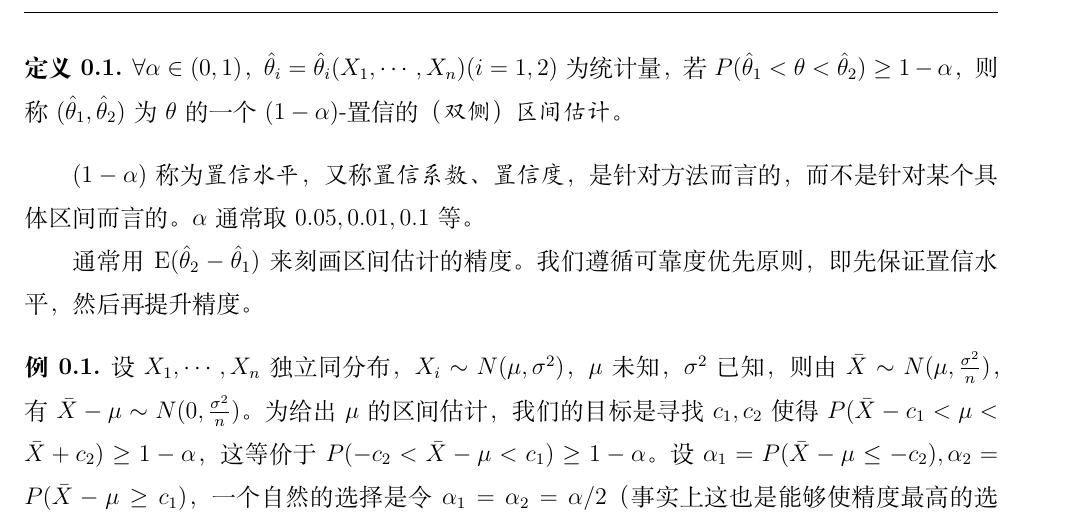
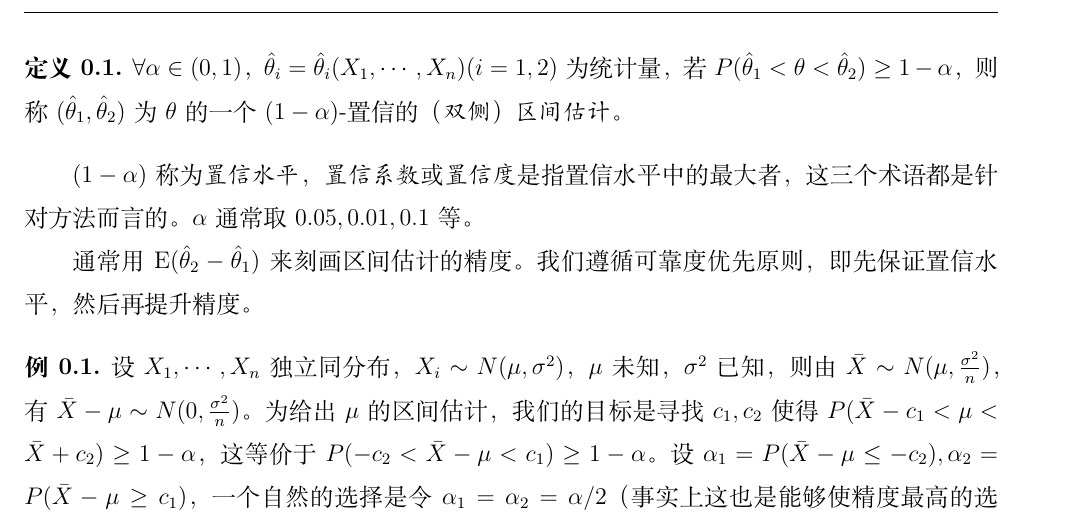
Before and after one commit to Eyotoye/Probability-Statistics-Stochastic_Processes, a LaTeX document (Chapter_6/6.4.tex): part of page 1 of 2, cut so that both start at the same text. Compiled offline with XeLaTeX.

Commit message:
clarify concepts

```diff
--- a/Chapter_6/6.4.tex
+++ b/Chapter_6/6.4.tex
@@ -5,7 +5,7 @@
     $\forall\alpha\in(0,1)$，$\hat\theta_i=\hat\theta_i(X_1,\cdots,X_n)(i=1,2)$ 为统计量，若 $P(\hat\theta_1<\theta<\hat\theta_2)\geq1-\alpha$，则称 $(\hat\theta_1,\hat\theta_2)$ 为 $\theta$ 的一个 $(1-\alpha)$-置信的\emph{（双侧）区间估计}。
 \end{definition}
 
-$(1-\alpha)$ 称为\emph{置信水平}，又称\emph{置信系数}、\emph{置信度}，是针对方法而言的，而不是针对某个具体区间而言的。$\alpha$ 通常取 $0.05,0.01,0.1$ 等。
+$(1-\alpha)$ 称为\emph{置信水平}，\emph{置信系数}或\emph{置信度}是指置信水平中的最大者，这三个术语都是针对方法而言的。$\alpha$ 通常取 $0.05,0.01,0.1$ 等。
 
 通常用 $\mathrm E(\hat\theta_2-\hat\theta_1)$ 来刻画区间估计的精度。我们遵循可靠度优先原则，即先保证置信水平，然后再提升精度。
 
```
Also changed, not shown: main.pdf.
